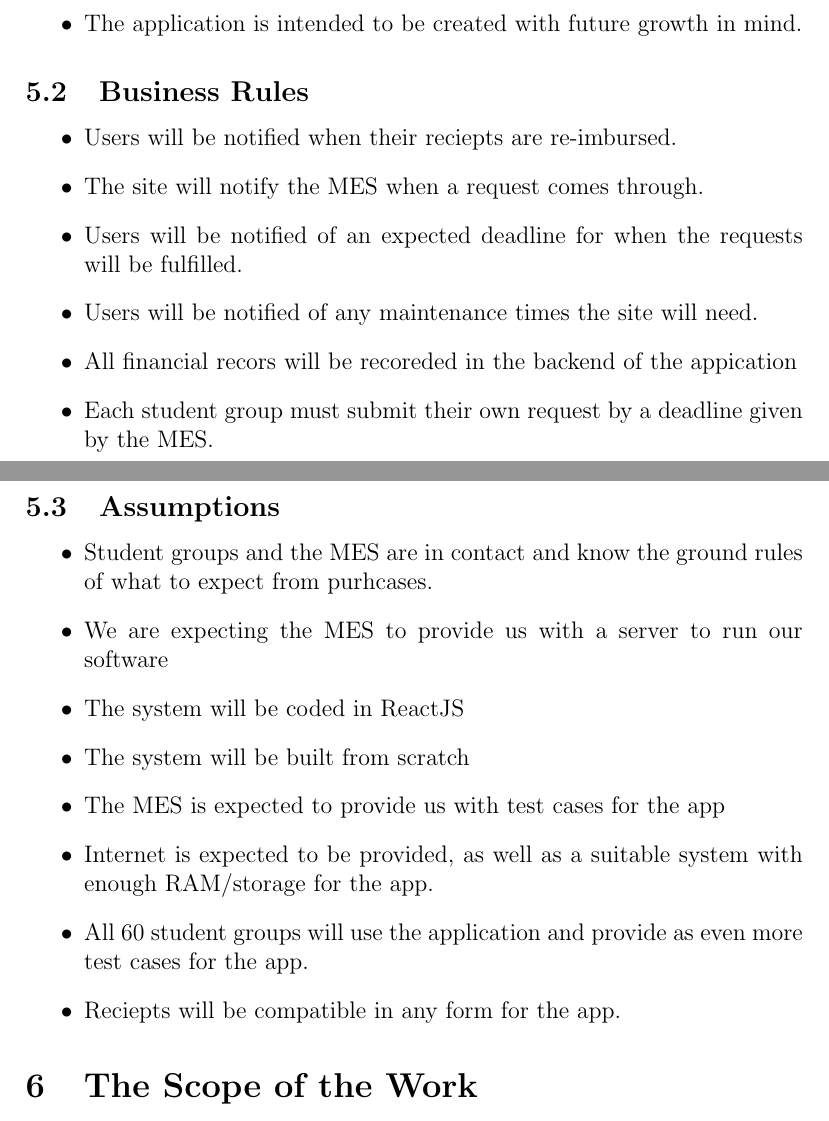
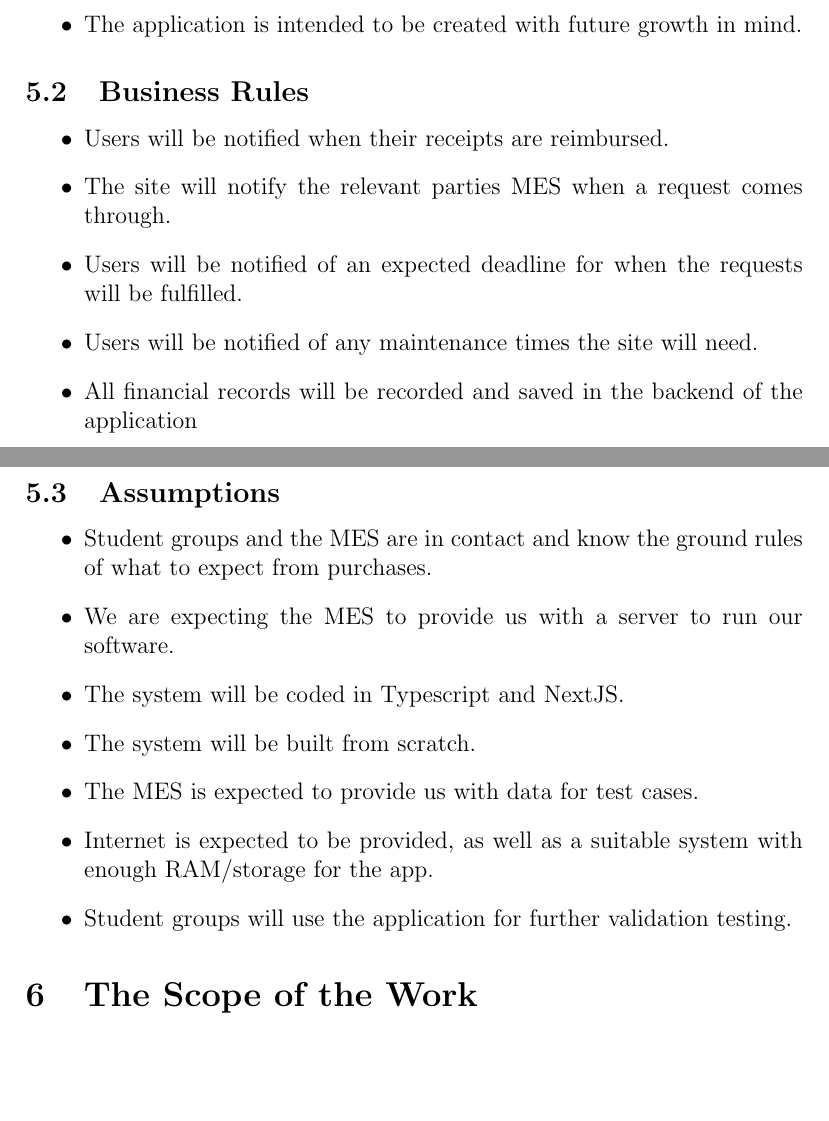
Before and after one commit to Housam2020/MES-ERP, a LaTeX document (docs/SRS-Volere/SRS.tex): two parts of pages 13 and 14 of 40, joined at a grey line, cut so that both start at the same text, the shorter picture padded with empty space. Compiled offline with pdfLaTeX.

Commit message:
Section 5 updates

```diff
--- a/docs/SRS-Volere/SRS.tex
+++ b/docs/SRS-Volere/SRS.tex
@@ -179,24 +182,22 @@ Maintenance users play a vital role in the long-term success of the platform:
 
 \subsection{Business Rules}
 \begin{itemize}
-  \item Users will be notified when their reciepts are re-imbursed.
-  \item The site will notify the MES when a request comes through.
+  \item Users will be notified when their receipts are reimbursed.
+  \item The site will notify the relevant parties MES when a request comes through.
   \item Users will be notified of an expected deadline for when the requests will be fulfilled.
   \item Users will be notified of any maintenance times the site will need.
-  \item All financial recors will be recoreded in the backend of the appication
-  \item Each student group must submit their own request by a deadline given by the MES.
+  \item All financial records will be recorded and saved in the backend of the application
 \end{itemize}
 
 \subsection{Assumptions}
 \begin{itemize}
-  \item Student groups and the MES are in contact and know the ground rules of what to expect from purhcases.
-  \item We are expecting the MES to provide us with a server to run our software
-  \item The system will be coded in ReactJS
-  \item The system will be built from scratch
-  \item The MES is expected to provide us with test cases for the app
+  \item Student groups and the MES are in contact and know the ground rules of what to expect from purchases.
+  \item We are expecting the MES to provide us with a server to run our software.
+  \item The system will be coded in Typescript and NextJS.
+  \item The system will be built from scratch.
+  \item The MES is expected to provide us with data for test cases.
   \item Internet is expected to be provided, as well as a suitable system with enough RAM/storage for the app.
-  \item All 60 student groups will use the application and provide as even more test cases for the app.
-  \item Reciepts will be compatible in any form for the app.
+  \item Student groups will use the application for further validation testing.
 \end{itemize}
 
 \section{The Scope of the Work}
```
Also changed, not shown: docs/SRS-Volere/SRS.tex (5 more changed lines).
